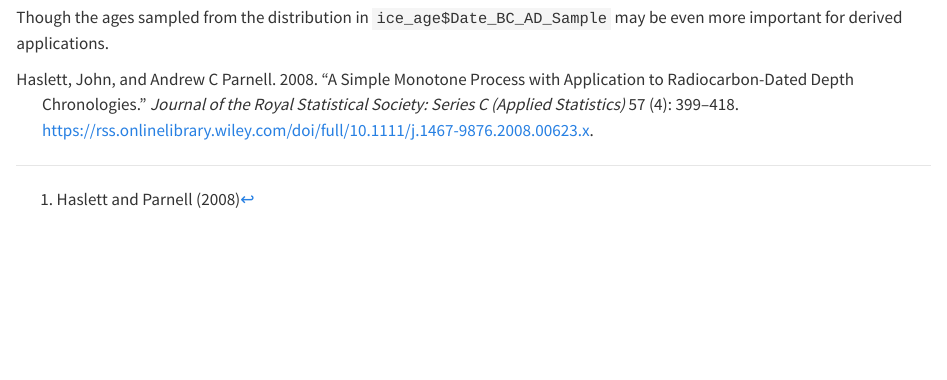
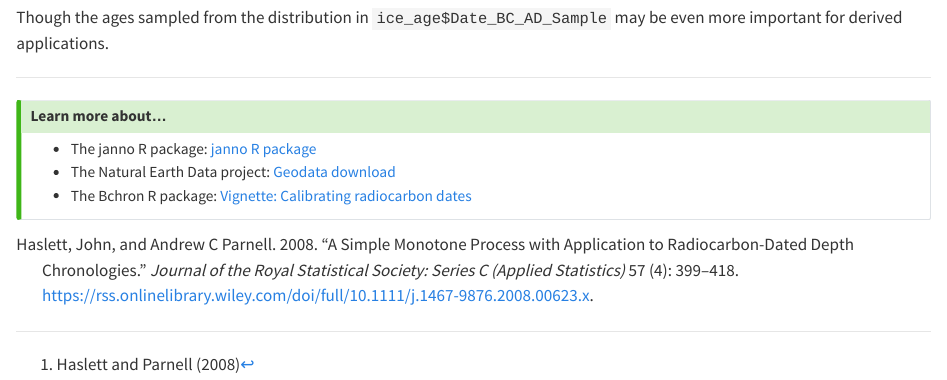
Before and after one commit to nevrome/uni.tuebingen.poseidon.intro.2h.2024, a Quarto document (spacetime.qmd): the page in a window 1100 px wide, from 4820 px down. Rendered offline with R 4.5, knitr and Pandoc in place of Quarto, with nearby package versions.

Commit message:
reading hints

```diff
--- a/spacetime.qmd
+++ b/spacetime.qmd
@@ -213,0 +218,5 @@ Though the ages sampled from the distribution in `ice_age$Date_BC_AD_Sample` may
+## Learn more about...
+- The janno R package: [janno R package](https://www.poseidon-adna.org/#/janno_r_package)
+- The Natural Earth Data project: [Geodata download](https://www.naturalearthdata.com/downloads/)
+- The Bchron R package: [Vignette: Calibrating radiocarbon dates](https://andrewcparnell.github.io/Bchron/articles/Bchron.html#calibrating-radiocarbon-dates)
+:::
```
Also changed, not shown: spacetime.qmd (4 more changed lines).
